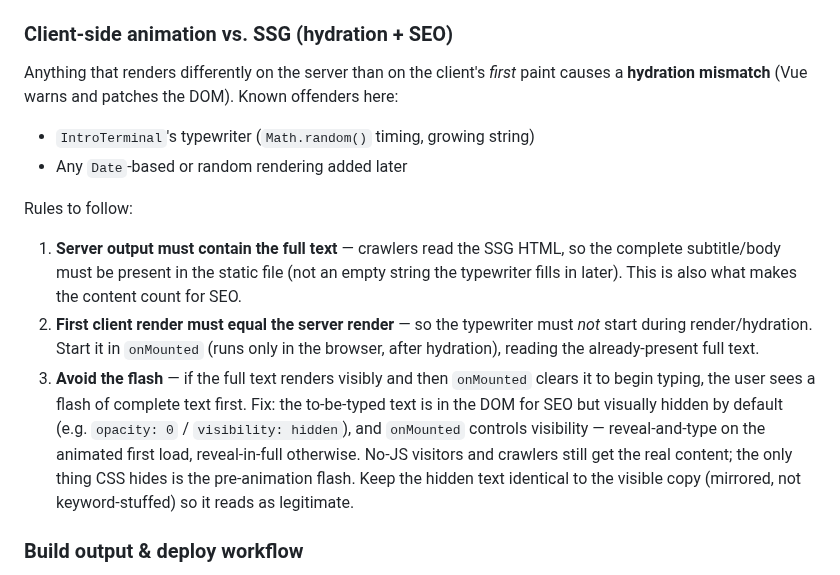
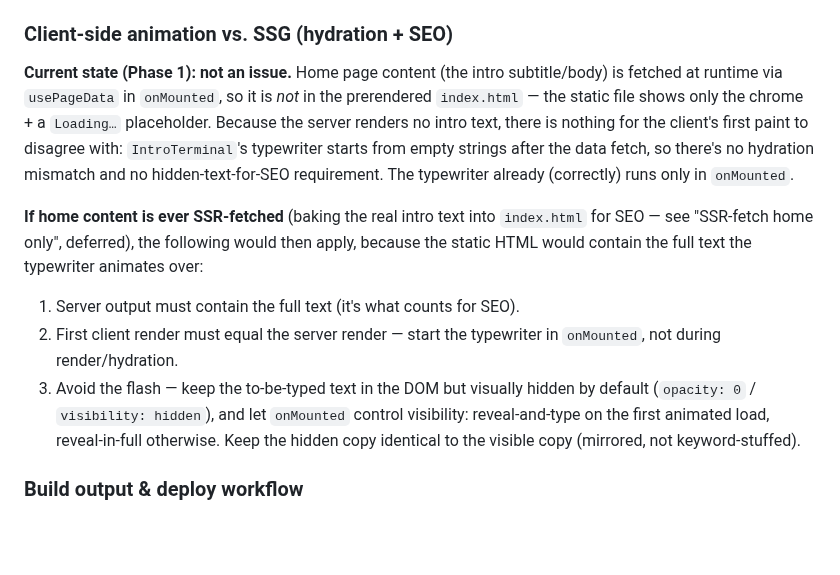
Before and after one commit to theteknocat/peter-portfolio-2.0, a Markdown page: docs/portfolio-rebuild-plan.md, the part around the change. Rendered like a GitHub page; blank space fills up the shorter version.

Commit message:
fix(frontend): stack footer social links above copyright on mobile
Switch the footer to a centred column on small screens (social links above
copyright) and restore the row / space-between layout at md. Shrink the
copyright text site-wide.

Also correct the rebuild-plan doc: the hidden-text-for-SEO / hydration
guidance only applies if home content is SSR-fetched, which Phase 1 doesn't
do, so it's marked conditional instead of a current rule.

```diff
--- a/docs/portfolio-rebuild-plan.md
+++ b/docs/portfolio-rebuild-plan.md
@@ -576,30 +576,28 @@ build time as the entry point.
 
 ### Client-side animation vs. SSG (hydration + SEO)
 
-Anything that renders differently on the server than on the client's *first*
-paint causes a **hydration mismatch** (Vue warns and patches the DOM). Known
-offenders here:
+**Current state (Phase 1): not an issue.** Home page content (the intro
+subtitle/body) is fetched at runtime via `usePageData` in `onMounted`, so it is
+*not* in the prerendered `index.html` — the static file shows only the chrome +
+a `Loading…` placeholder. Because the server renders no intro text, there is
+nothing for the client's first paint to disagree with: `IntroTerminal`'s
+typewriter starts from empty strings after the data fetch, so there's no
+hydration mismatch and no hidden-text-for-SEO requirement. The typewriter
+already (correctly) runs only in `onMounted`.
 
-- `IntroTerminal`'s typewriter (`Math.random()` timing, growing string)
-- Any `Date`-based or random rendering added later
+**If home content is ever SSR-fetched** (baking the real intro text into
+`index.html` for SEO — see "SSR-fetch home only", deferred), the following would
+then apply, because the static HTML would contain the full text the typewriter
+animates over:
 
-Rules to follow:
-
-1. **Server output must contain the full text** — crawlers read the SSG HTML, so
-   the complete subtitle/body must be present in the static file (not an empty
-   string the typewriter fills in later). This is also what makes the content
-   count for SEO.
-2. **First client render must equal the server render** — so the typewriter must
-   *not* start during render/hydration. Start it in `onMounted` (runs only in the
-   browser, after hydration), reading the already-present full text.
-3. **Avoid the flash** — if the full text renders visibly and then `onMounted`
-   clears it to begin typing, the user sees a flash of complete text first. Fix:
-   the to-be-typed text is in the DOM for SEO but visually hidden by default
-   (e.g. `opacity: 0` / `visibility: hidden`), and `onMounted` controls
-   visibility — reveal-and-type on the animated first load, reveal-in-full
-   otherwise. No-JS visitors and crawlers still get the real content; the only
-   thing CSS hides is the pre-animation flash. Keep the hidden text identical to
-   the visible copy (mirrored, not keyword-stuffed) so it reads as legitimate.
+1. Server output must contain the full text (it's what counts for SEO).
+2. First client render must equal the server render — start the typewriter in
+   `onMounted`, not during render/hydration.
+3. Avoid the flash — keep the to-be-typed text in the DOM but visually hidden
+   by default (`opacity: 0` / `visibility: hidden`), and let `onMounted` control
+   visibility: reveal-and-type on the first animated load, reveal-in-full
+   otherwise. Keep the hidden copy identical to the visible copy (mirrored, not
+   keyword-stuffed).
 
 ### Build output & deploy workflow
 
```
